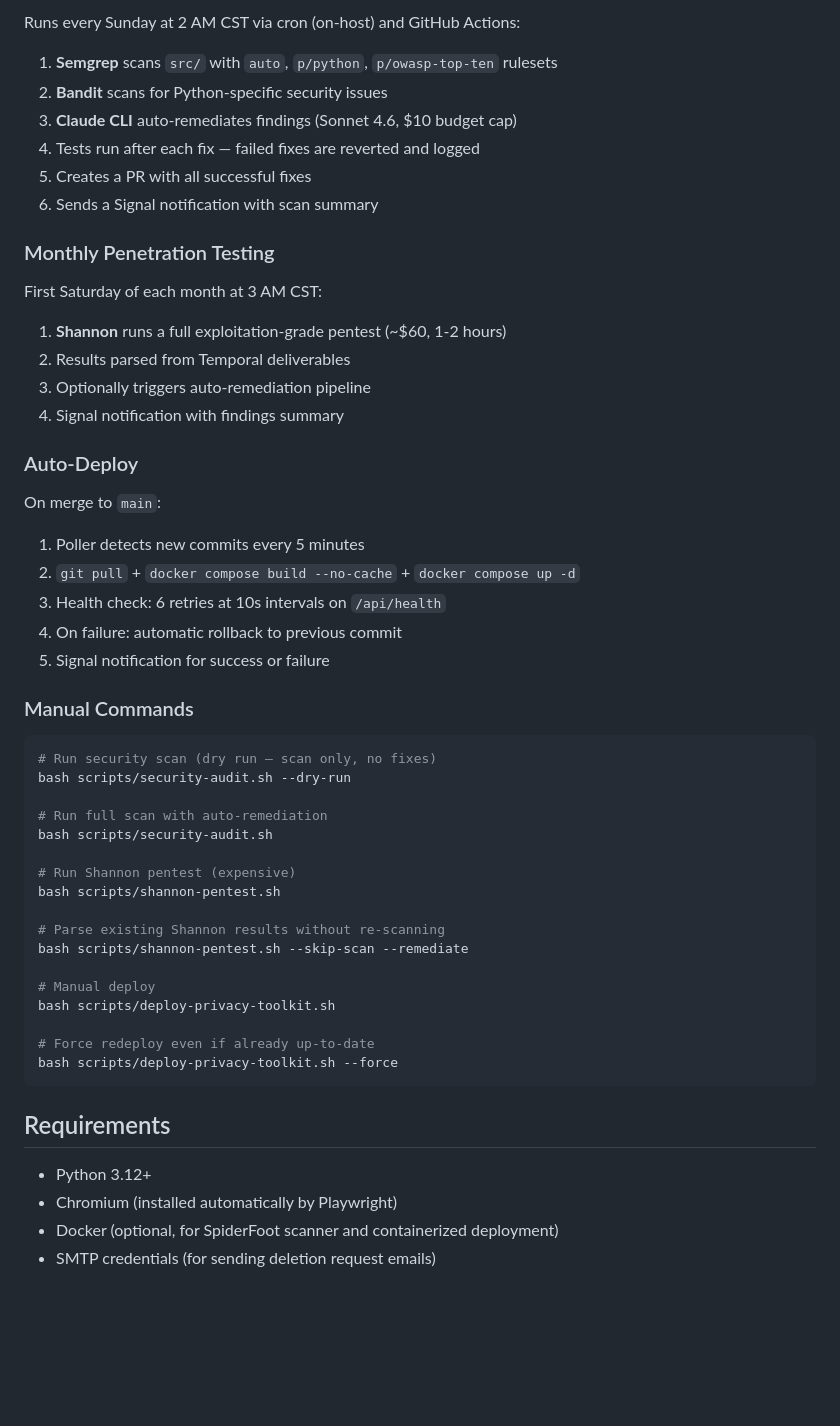
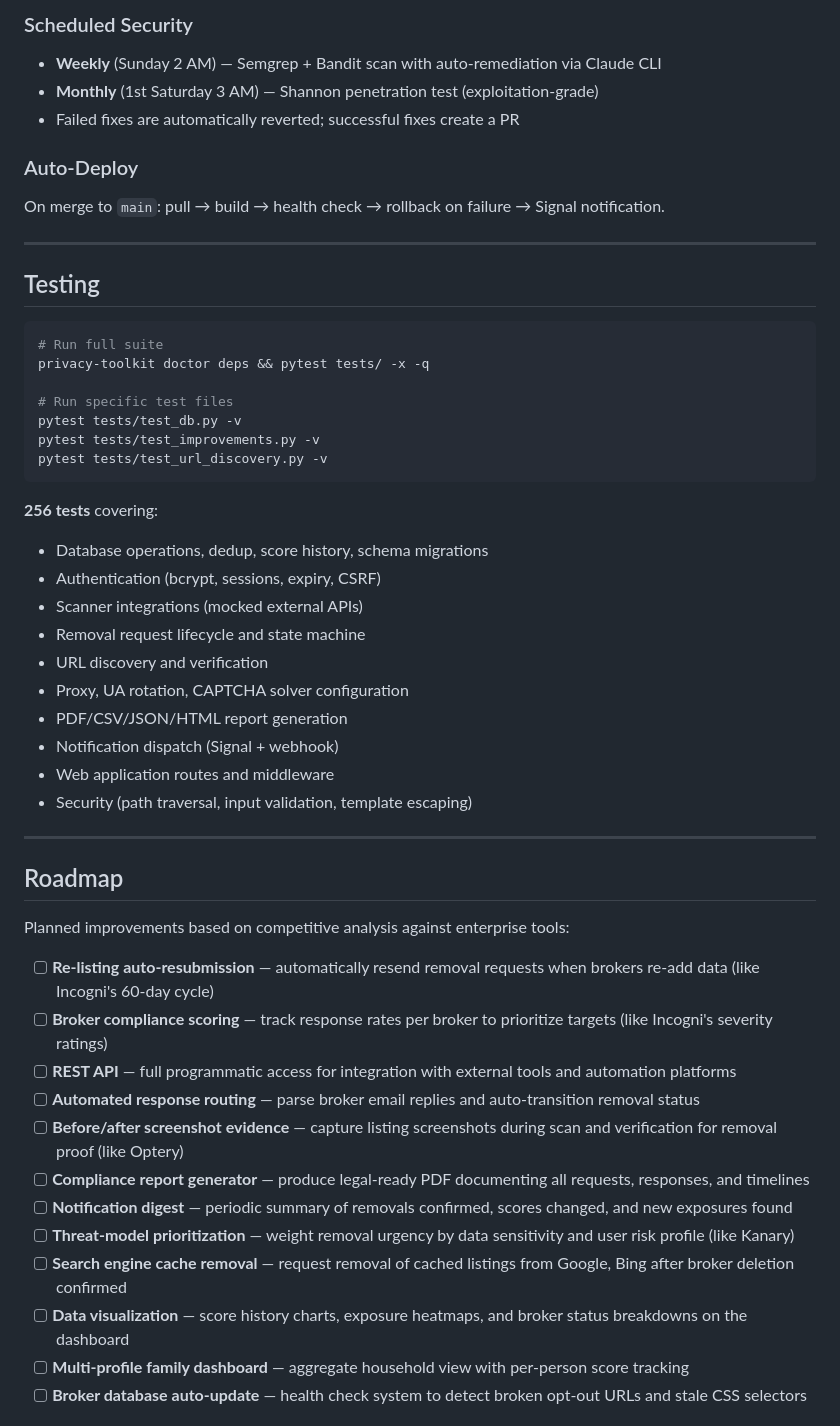
Before and after one commit to Thebul500/privacy-toolkit, a Markdown page: README.md, the part around one of its changes. Drawn GitHub-style; blank space fills up the shorter version.

````diff
--- a/README.md
+++ b/README.md
@@ -365,54 +477,56 @@ Every push and PR triggers:
 
-Runs every Sunday at 2 AM CST via cron (on-host) and GitHub Actions:
-1. **Semgrep** scans `src/` with `auto`, `p/python`, `p/owasp-top-ten` rulesets
-2. **Bandit** scans for Python-specific security issues
-3. **Claude CLI** auto-remediates findings (Sonnet 4.6, $10 budget cap)
-4. Tests run after each fix — failed fixes are reverted and logged
-5. Creates a PR with all successful fixes
-6. Sends a Signal notification with scan summary
+### Scheduled Security
 
-### Monthly Penetration Testing
-
-First Saturday of each month at 3 AM CST:
-1. **Shannon** runs a full exploitation-grade pentest (~$60, 1-2 hours)
-2. Results parsed from Temporal deliverables
-3. Optionally triggers auto-remediation pipeline
-4. Signal notification with findings summary
+- **Weekly** (Sunday 2 AM) — Semgrep + Bandit scan with auto-remediation via Claude CLI
+- **Monthly** (1st Saturday 3 AM) — Shannon penetration test (exploitation-grade)
+- Failed fixes are automatically reverted; successful fixes create a PR
 
 ### Auto-Deploy
 
-On merge to `main`:
-1. Poller detects new commits every 5 minutes
-2. `git pull` + `docker compose build --no-cache` + `docker compose up -d`
-3. Health check: 6 retries at 10s intervals on `/api/health`
-4. On failure: automatic rollback to previous commit
-5. Signal notification for success or failure
+On merge to `main`: pull → build → health check → rollback on failure → Signal notification.
 
-### Manual Commands
+---
+
+## Testing
 
 ```bash
-# Run security scan (dry run — scan only, no fixes)
-bash scripts/security-audit.sh --dry-run
+# Run full suite
+privacy-toolkit doctor deps && pytest tests/ -x -q
 
-# Run full scan with auto-remediation
-bash scripts/security-audit.sh
-
-# Run Shannon pentest (expensive)
-bash scripts/shannon-pentest.sh
-
-# Parse existing Shannon results without re-scanning
-bash scripts/shannon-pentest.sh --skip-scan --remediate
-
-# Manual deploy
-bash scripts/deploy-privacy-toolkit.sh
-
-# Force redeploy even if already up-to-date
-bash scripts/deploy-privacy-toolkit.sh --force
+# Run specific test files
+pytest tests/test_db.py -v
+pytest tests/test_improvements.py -v
+pytest tests/test_url_discovery.py -v
 ```
 
-## Requirements
+**256 tests** covering:
+- Database operations, dedup, score history, schema migrations
+- Authentication (bcrypt, sessions, expiry, CSRF)
+- Scanner integrations (mocked external APIs)
+- Removal request lifecycle and state machine
+- URL discovery and verification
+- Proxy, UA rotation, CAPTCHA solver configuration
+- PDF/CSV/JSON/HTML report generation
+- Notification dispatch (Signal + webhook)
+- Web application routes and middleware
+- Security (path traversal, input validation, template escaping)
 
-- Python 3.12+
-- Chromium (installed automatically by Playwright)
-- Docker (optional, for SpiderFoot scanner and containerized deployment)
-- SMTP credentials (for sending deletion request emails)
+---
+
+## Roadmap
+
+Planned improvements based on competitive analysis against enterprise tools:
+
+- [ ] **Re-listing auto-resubmission** — automatically resend removal requests when brokers re-add data (like Incogni's 60-day cycle)
+- [ ] **Broker compliance scoring** — track response rates per broker to prioritize targets (like Incogni's severity ratings)
+- [ ] **REST API** — full programmatic access for integration with external tools and automation platforms
+- [ ] **Automated response routing** — parse broker email replies and auto-transition removal status
+- [ ] **Before/after screenshot evidence** — capture listing screenshots during scan and verification for removal proof (like Optery)
+- [ ] **Compliance report generator** — produce legal-ready PDF documenting all requests, responses, and timelines
+- [ ] **Notification digest** — periodic summary of removals confirmed, scores changed, and new exposures found
+- [ ] **Threat-model prioritization** — weight removal urgency by data sensitivity and user risk profile (like Kanary)
+- [ ] **Search engine cache removal** — request removal of cached listings from Google, Bing after broker deletion confirmed
+- [ ] **Data visualization** — score history charts, exposure heatmaps, and broker status breakdowns on the dashboard
+- [ ] **Multi-profile family dashboard** — aggregate household view with per-person score tracking
+- [ ] **Broker database auto-update** — health check system to detect broken opt-out URLs and stale CSS selectors
+
````
Also changed, not shown: other parts of README.md (+362 -216 lines).
